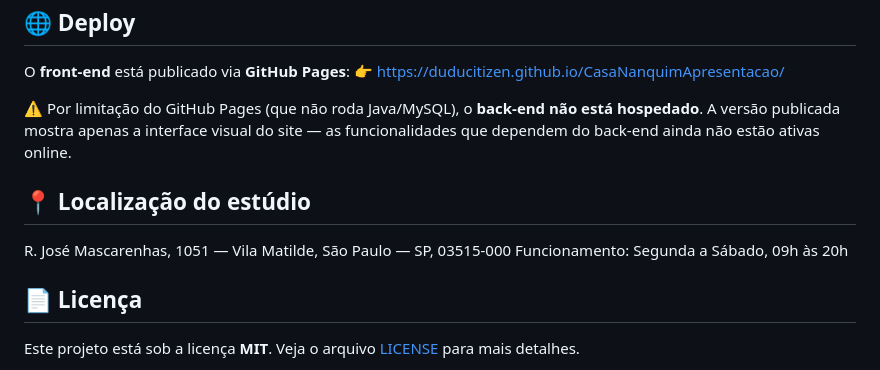
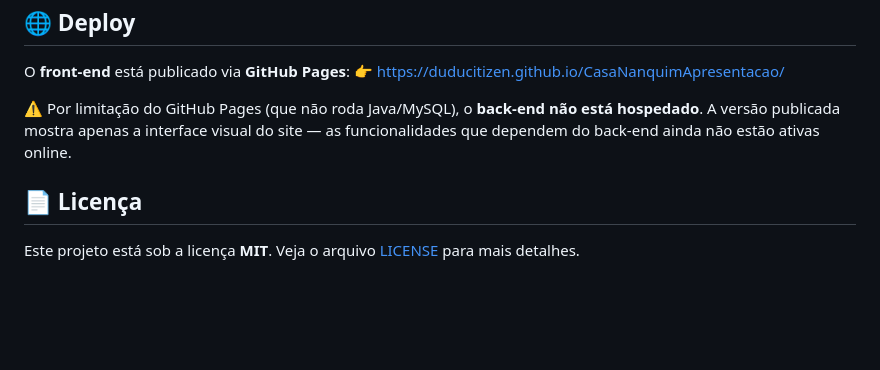
Before and after one commit to DuduCitizen/CasaNanquimApresentacao, a Markdown page: README.md, the part around the change. Rendered like a GitHub page; blank space fills up the shorter version.

```diff
--- a/README.md
+++ b/README.md
@@ -93,11 +93,6 @@ O **front-end** está publicado via **GitHub Pages**:
 
 ⚠️ Por limitação do GitHub Pages (que não roda Java/MySQL), o **back-end não está hospedado**. A versão publicada mostra apenas a interface visual do site — as funcionalidades que dependem do back-end ainda não estão ativas online.
 
-## 📍 Localização do estúdio
-
-R. José Mascarenhas, 1051 — Vila Matilde, São Paulo — SP, 03515-000
-Funcionamento: Segunda a Sábado, 09h às 20h
-
 ## 📄 Licença
 
 Este projeto está sob a licença **MIT**. Veja o arquivo [LICENSE](LICENSE) para mais detalhes.
```
